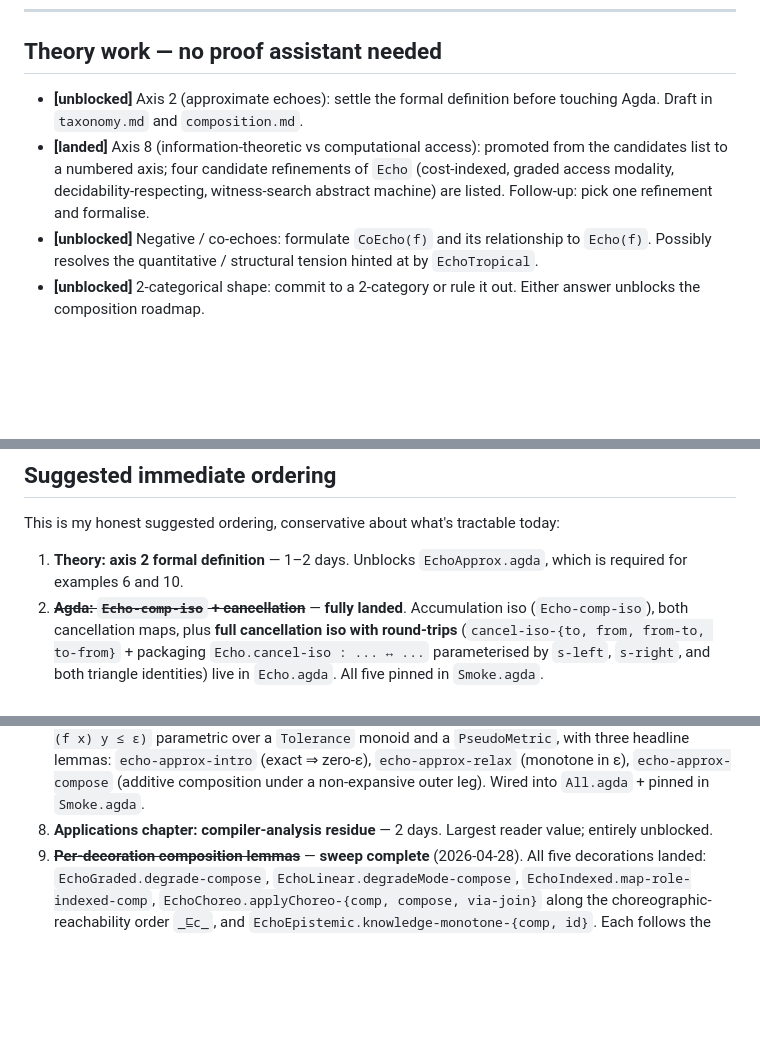
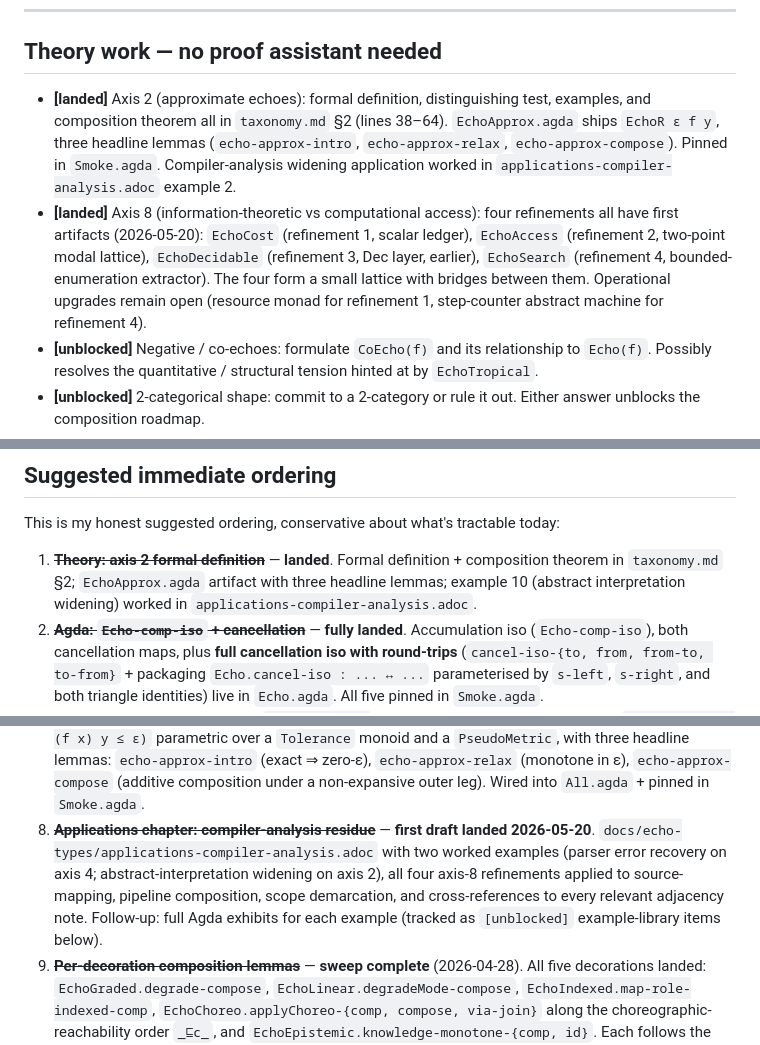
Before and after one commit to hyperpolymath/echo-types, a Markdown page: docs/echo-types/roadmap.md, 3 parts joined by grey strips. Drawn GitHub-style; blank space fills up the shorter version.

Commit message:
docs(roadmap): mark steps 1 and 8 landed; refresh axis-8 landing state
Closes the queue.  Three remaining roadmap.md updates after the
session's landings:

* Theory-work § "Axis 2 (approximate echoes)" — was [unblocked]
  "draft in taxonomy.md and composition.md"; in fact already
  landed (taxonomy.md §2 has formal definition + composition
  theorem; EchoApprox.agda ships).

* Theory-work § "Axis 8" — was [landed] but "follow-up: pick one
  refinement and formalise."  All four now formalised: EchoCost
  (refinement 1), EchoAccess (refinement 2), EchoDecidable
  (refinement 3, earlier), EchoSearch (refinement 4).  Operational
  upgrades remain open and named.

* Priority list step 1 (axis 2 formal definition) — marked landed
  with pointers to taxonomy.md §2, EchoApprox.agda, and the
  applications chapter's example 2.

* Priority list step 8 (applications chapter) — marked landed as
  first-draft; follow-up to full Agda exhibits noted.

After this commit the priority list's substantial open items are:
step 5's full per-note axis-tag pass (the matrix lives in
adjacency/README.adoc; the per-note tags could be added if higher
granularity is wanted), axis-8 operational upgrades, and the
[unblocked] example-library items.  Nothing in the priority list
remains as "do this next" — the session's queue is processed.

No code changes.

Co-Authored-By: Claude Opus 4.7 (1M context) <noreply@anthropic.com>

```diff
--- a/docs/echo-types/roadmap.md
+++ b/docs/echo-types/roadmap.md
@@ -36,14 +36,22 @@ Paths marked **[unblocked]** can proceed today. Paths marked
 
 ## Theory work — no proof assistant needed
 
-- **[unblocked]** Axis 2 (approximate echoes): settle the formal
-  definition before touching Agda. Draft in `taxonomy.md` and
-  `composition.md`.
+- **[landed]** Axis 2 (approximate echoes): formal definition,
+  distinguishing test, examples, and composition theorem all in
+  `taxonomy.md` §2 (lines 38–64). `EchoApprox.agda` ships
+  `EchoR ε f y`, three headline lemmas (`echo-approx-intro`,
+  `echo-approx-relax`, `echo-approx-compose`). Pinned in
+  `Smoke.agda`. Compiler-analysis widening application worked in
+  `applications-compiler-analysis.adoc` example 2.
 - **[landed]** Axis 8 (information-theoretic vs computational
-  access): promoted from the candidates list to a numbered axis;
-  four candidate refinements of `Echo` (cost-indexed, graded access
-  modality, decidability-respecting, witness-search abstract
-  machine) are listed. Follow-up: pick one refinement and formalise.
+  access): four refinements all have first artifacts (2026-05-20):
+  `EchoCost` (refinement 1, scalar ledger), `EchoAccess`
+  (refinement 2, two-point modal lattice), `EchoDecidable`
+  (refinement 3, Dec layer, earlier), `EchoSearch` (refinement 4,
+  bounded-enumeration extractor). The four form a small lattice
+  with bridges between them. Operational upgrades remain open
+  (resource monad for refinement 1, step-counter abstract machine
+  for refinement 4).
 - **[unblocked]** Negative / co-echoes: formulate `CoEcho(f)` and its
   relationship to `Echo(f)`. Possibly resolves the quantitative /
   structural tension hinted at by `EchoTropical`.
@@ -247,8 +255,11 @@ Paths marked **[unblocked]** can proceed today. Paths marked
 This is my honest suggested ordering, conservative about what's
 tractable today:
 
-1. **Theory: axis 2 formal definition** — 1–2 days.
-   Unblocks `EchoApprox.agda`, which is required for examples 6 and 10.
+1. ~~**Theory: axis 2 formal definition**~~ — **landed**.
+   Formal definition + composition theorem in `taxonomy.md` §2;
+   `EchoApprox.agda` artifact with three headline lemmas; example 10
+   (abstract interpretation widening) worked in
+   `applications-compiler-analysis.adoc`.
 2. ~~**Agda: `Echo-comp-iso` + cancellation**~~ — **fully landed**.
    Accumulation iso (`Echo-comp-iso`), both cancellation maps, plus
    **full cancellation iso with round-trips** (`cancel-iso-{to, from,
@@ -287,8 +298,15 @@ tractable today:
    (exact ⇒ zero-ε), `echo-approx-relax` (monotone in ε),
    `echo-approx-compose` (additive composition under a non-expansive
    outer leg). Wired into `All.agda` + pinned in `Smoke.agda`.
-8. **Applications chapter: compiler-analysis residue** — 2 days.
-   Largest reader value; entirely unblocked.
+8. ~~**Applications chapter: compiler-analysis residue**~~ —
+   **first draft landed 2026-05-20**.
+   `docs/echo-types/applications-compiler-analysis.adoc` with two
+   worked examples (parser error recovery on axis 4;
+   abstract-interpretation widening on axis 2), all four axis-8
+   refinements applied to source-mapping, pipeline composition,
+   scope demarcation, and cross-references to every relevant
+   adjacency note. Follow-up: full Agda exhibits for each example
+   (tracked as `[unblocked]` example-library items below).
 9. ~~**Per-decoration composition lemmas**~~ — **sweep complete**
    (2026-04-28). All five decorations landed:
    `EchoGraded.degrade-compose`, `EchoLinear.degradeMode-compose`,
```
